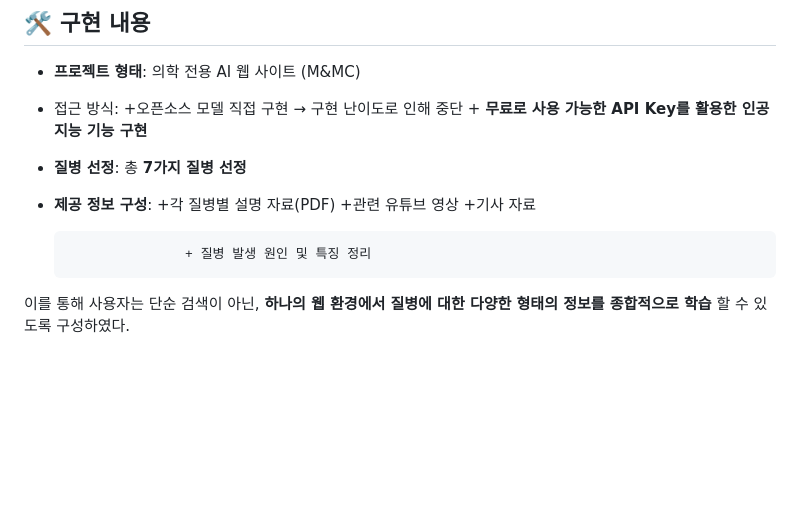
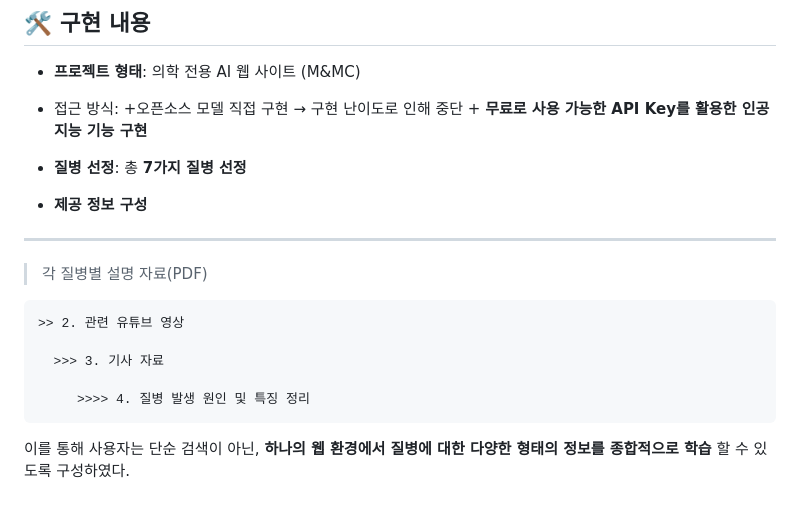
Before and after one commit to CHOMINJUN-127/M-MC, a Markdown page: README.md, the part around the change. GitHub-like rendering; blank space fills up the shorter version.

```diff
--- a/README.md
+++ b/README.md
@@ -42,12 +42,15 @@ __AI를 활용하여 백신을 개발한 사례 발표__ 가 떠올랐고,
             + __무료로 사용 가능한 API Key를 활용한 인공지능 기능 구현__
 
 + __질병 선정__: 총 __7가지 질병 선정__
-+ __제공 정보 구성__:
-                     +각 질병별 설명 자료(PDF)
-                     +관련 유튜브 영상
-                     +기사 자료
++ __제공 정보 구성__
+--------
+  > 각 질병별 설명 자료(PDF)
 
-                     + 질병 발생 원인 및 특징 정리
+    >> 2. 관련 유튜브 영상
+
+      >>> 3. 기사 자료
+
+         >>>> 4. 질병 발생 원인 및 특징 정리
 
 이를 통해 사용자는 단순 검색이 아닌,
 __하나의 웹 환경에서 질병에 대한 다양한 형태의 정보를 종합적으로 학습__ 할 수 있도록 구성하였다.
```
